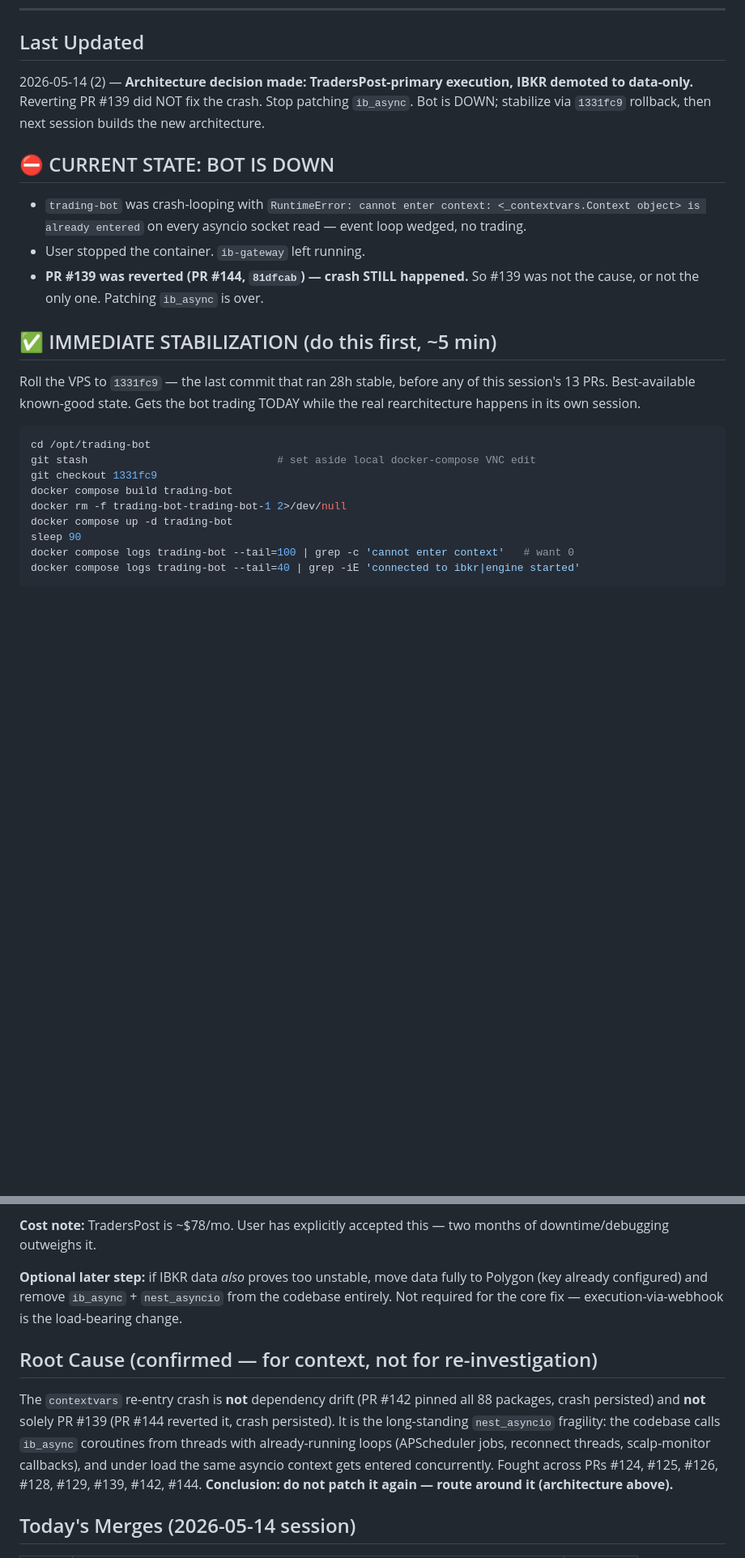
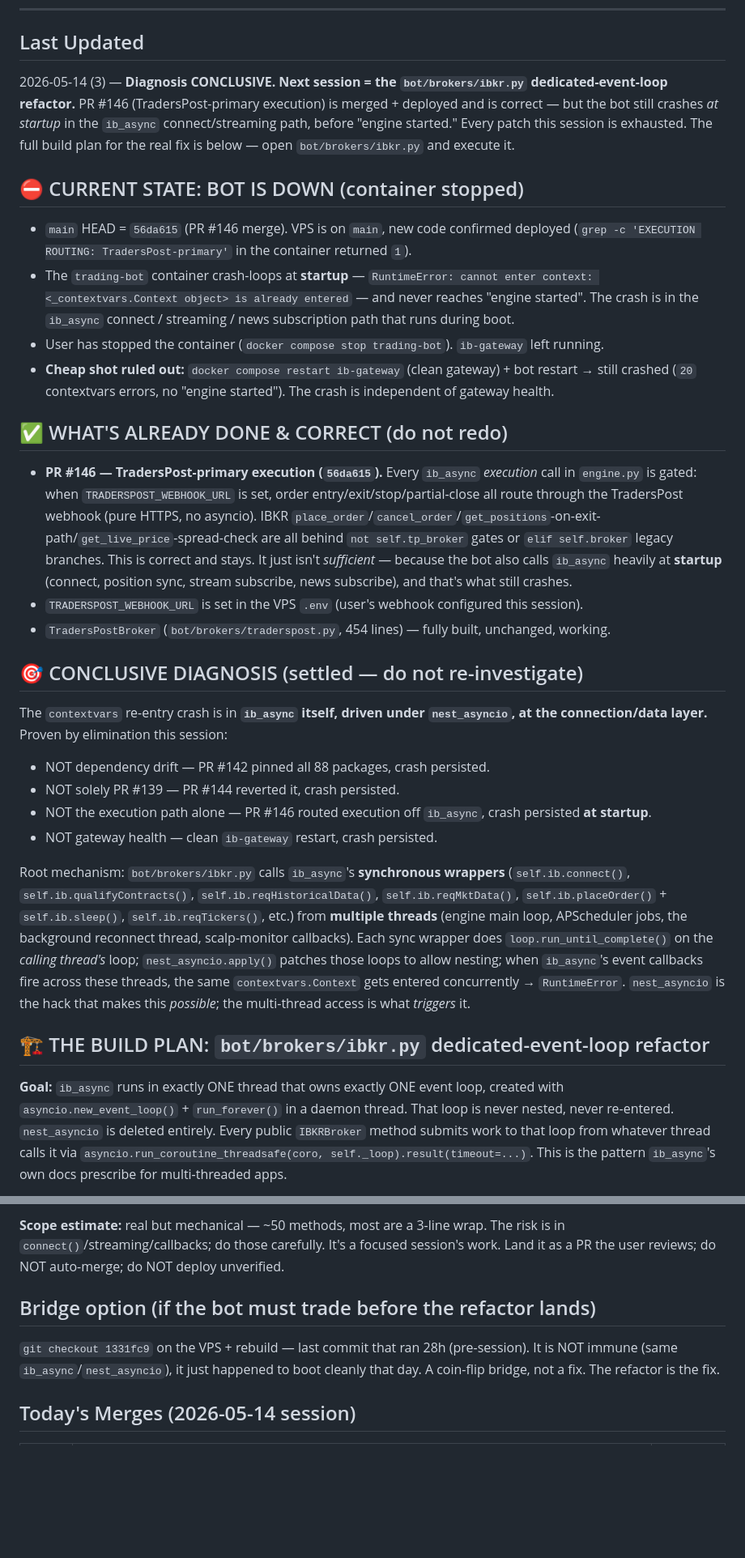
Before and after one commit to femibol/tpstrategyv3, a Markdown page: HANDOFF.md, 2 parts joined by grey strips. Shown at 81% size. Rendered like a GitHub page; blank space fills up the shorter version.

````diff
--- a/HANDOFF.md
+++ b/HANDOFF.md
@@ -5,25 +5,32 @@ Brief for the next Claude Code session. Read this first, then `git log --oneline
 ---
 
 ## Last Updated
-2026-05-14 (2) — **Architecture decision made: TradersPost-primary execution, IBKR demoted to data-only.** Reverting PR #139 did NOT fix the crash. Stop patching `ib_async`. Bot is DOWN; stabilize via `1331fc9` rollback, then next session builds the new architecture.
+2026-05-14 (3) — **Diagnosis CONCLUSIVE. Next session = the `bot/brokers/ibkr.py` dedicated-event-loop refactor.** PR #146 (TradersPost-primary execution) is merged + deployed and is correct — but the bot still crashes *at startup* in the `ib_async` connect/streaming path, before "engine started." Every patch this session is exhausted. The full build plan for the real fix is below — open `bot/brokers/ibkr.py` and execute it.
 
-## ⛔ CURRENT STATE: BOT IS DOWN
+## ⛔ CURRENT STATE: BOT IS DOWN (container stopped)
 
-- `trading-bot` was crash-looping with `RuntimeError: cannot enter context: <_contextvars.Context object> is already entered` on every asyncio socket read — event loop wedged, no trading.
-- User stopped the container. `ib-gateway` left running.
-- **PR #139 was reverted (PR #144, `81dfcab`) — crash STILL happened.** So #139 was not the cause, or not the only one. Patching `ib_async` is over.
+- `main` HEAD = `56da615` (PR #146 merge). VPS is on `main`, new code confirmed deployed (`grep -c 'EXECUTION ROUTING: TradersPost-primary'` in the container returned `1`).
+- The `trading-bot` container crash-loops at **startup** — `RuntimeError: cannot enter context: <_contextvars.Context object> is already entered` — and never reaches "engine started". The crash is in the `ib_async` connect / streaming / news subscription path that runs during boot.
+- User has stopped the container (`docker compose stop trading-bot`). `ib-gateway` left running.
+- **Cheap shot ruled out:** `docker compose restart ib-gateway` (clean gateway) + bot restart → still crashed (`20` contextvars errors, no "engine started"). The crash is independent of gateway health.
 
-## ✅ IMMEDIATE STABILIZATION (do this first, ~5 min)
+## ✅ WHAT'S ALREADY DONE & CORRECT (do not redo)
 
-Roll the VPS to `1331fc9` — the last commit that ran 28h stable, before any of this session's 13 PRs. Best-available known-good state. Gets the bot trading TODAY while the real rearchitecture happens in its own session.
+- **PR #146 — TradersPost-primary execution (`56da615`).** Every `ib_async` *execution* call in `engine.py` is gated: when `TRADERSPOST_WEBHOOK_URL` is set, order entry/exit/stop/partial-close all route through the TradersPost webhook (pure HTTPS, no asyncio). IBKR `place_order`/`cancel_order`/`get_positions`-on-exit-path/`get_live_price`-spread-check are all behind `not self.tp_broker` gates or `elif self.broker` legacy branches. This is correct and stays. It just isn't *sufficient* — because the bot also calls `ib_async` heavily at **startup** (connect, position sync, stream subscribe, news subscribe), and that's what still crashes.
+- `TRADERSPOST_WEBHOOK_URL` is set in the VPS `.env` (user's webhook configured this session).
+- `TradersPostBroker` (`bot/brokers/traderspost.py`, 454 lines) — fully built, unchanged, working.
 
-```bash
-cd /opt/trading-bot
-git stash                              # set aside local docker-compose VNC edit
-git checkout 1331fc9
-docker compose build trading-bot
-docker rm -f trading-bot-trading-bot-1 2>/dev/null
-docker compose up -d trading-bot
-sleep 90
-docker compose logs trading-bot --tail=100 | grep -c 'cannot enter context'   # want 0
-docker compose logs trading-bot --tail=40 | grep -iE 'connected to ibkr|engine started'
+## 🎯 CONCLUSIVE DIAGNOSIS (settled — do not re-investigate)
+
+The `contextvars` re-entry crash is in **`ib_async` itself, driven under `nest_asyncio`, at the connection/data layer.** Proven by elimination this session:
+- NOT dependency drift — PR #142 pinned all 88 packages, crash persisted.
+- NOT solely PR #139 — PR #144 reverted it, crash persisted.
+- NOT the execution path alone — PR #146 routed execution off `ib_async`, crash persisted **at startup**.
+- NOT gateway health — clean `ib-gateway` restart, crash persisted.
+
+Root mechanism: `bot/brokers/ibkr.py` calls `ib_async`'s **synchronous wrappers** (`self.ib.connect()`, `self.ib.qualifyContracts()`, `self.ib.reqHistoricalData()`, `self.ib.reqMktData()`, `self.ib.placeOrder()` + `self.ib.sleep()`, `self.ib.reqTickers()`, etc.) from **multiple threads** (engine main loop, APScheduler jobs, the background reconnect thread, scalp-monitor callbacks). Each sync wrapper does `loop.run_until_complete()` on the *calling thread's* loop; `nest_asyncio.apply()` patches those loops to allow nesting; when `ib_async`'s event callbacks fire across these threads, the same `contextvars.Context` gets entered concurrently → `RuntimeError`. `nest_asyncio` is the hack that makes this *possible*; the multi-thread access is what *triggers* it.
+
+## 🏗️ THE BUILD PLAN: `bot/brokers/ibkr.py` dedicated-event-loop refactor
+
+**Goal:** `ib_async` runs in exactly ONE thread that owns exactly ONE event loop, created with `asyncio.new_event_loop()` + `run_forever()` in a daemon thread. That loop is never nested, never re-entered. `nest_asyncio` is deleted entirely. Every public `IBKRBroker` method submits work to that loop from whatever thread calls it via `asyncio.run_coroutine_threadsafe(coro, self._loop).result(timeout=...)`. This is the pattern `ib_async`'s own docs prescribe for multi-threaded apps.
+
@@ -51,11 +94,8 @@ Caveat: the contextvars bug has recurred for ~2 months across many commits — `
 
-**Cost note:** TradersPost is ~$78/mo. User has explicitly accepted this — two months of downtime/debugging outweighs it.
+**Scope estimate:** real but mechanical — ~50 methods, most are a 3-line wrap. The risk is in `connect()`/streaming/callbacks; do those carefully. It's a focused session's work. Land it as a PR the user reviews; do NOT auto-merge; do NOT deploy unverified.
 
-**Optional later step:** if IBKR data *also* proves too unstable, move data fully to Polygon (key already configured) and remove `ib_async` + `nest_asyncio` from the codebase entirely. Not required for the core fix — execution-via-webhook is the load-bearing change.
-
-## Root Cause (confirmed — for context, not for re-investigation)
-
-The `contextvars` re-entry crash is **not** dependency drift (PR #142 pinned all 88 packages, crash persisted) and **not** solely PR #139 (PR #144 reverted it, crash persisted). It is the long-standing `nest_asyncio` fragility: the codebase calls `ib_async` coroutines from threads with already-running loops (APScheduler jobs, reconnect threads, scalp-monitor callbacks), and under load the same asyncio context gets entered concurrently. Fought across PRs #124, #125, #126, #128, #129, #139, #142, #144. **Conclusion: do not patch it again — route around it (architecture above).**
+## Bridge option (if the bot must trade before the refactor lands)
+`git checkout 1331fc9` on the VPS + rebuild — last commit that ran 28h (pre-session). It is NOT immune (same `ib_async`/`nest_asyncio`), it just happened to boot cleanly that day. A coin-flip bridge, not a fix. The refactor is the fix.
 
 ## Today's Merges (2026-05-14 session)
 
````
Also changed, not shown: other parts of HANDOFF.md (+54 -16 lines).
